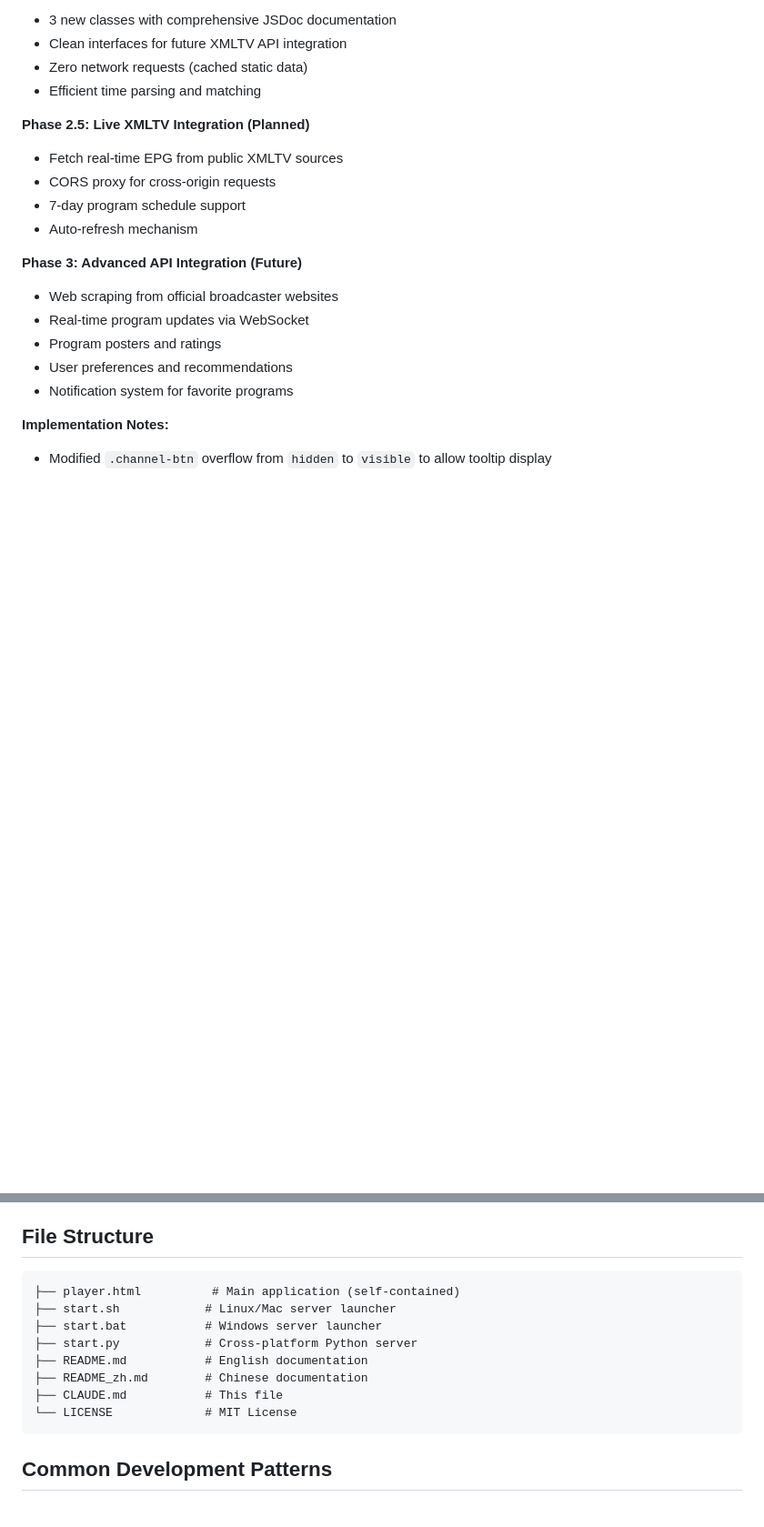
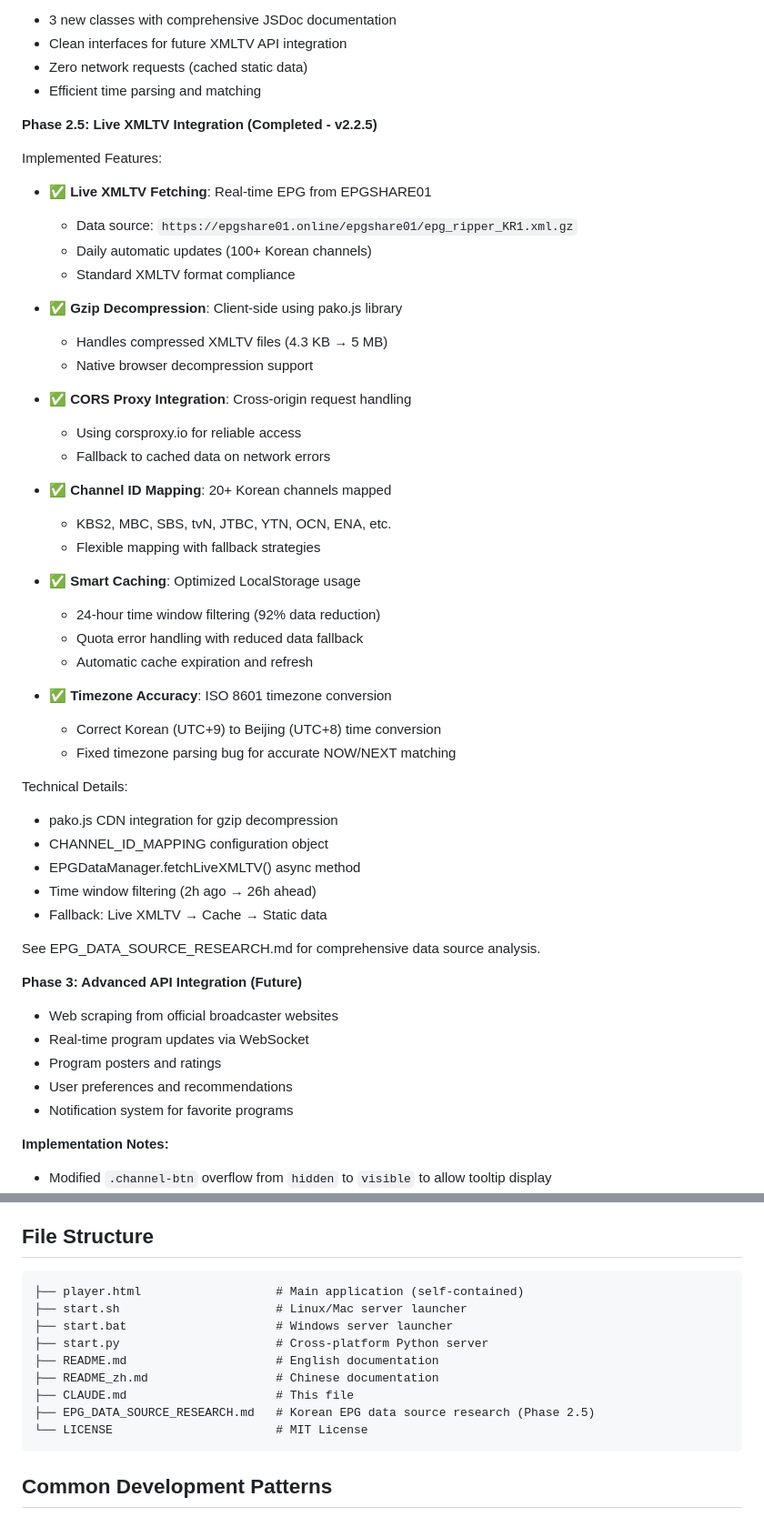
Before and after one commit to sawyerbutton/Melon4Program.github.io-kr_livetv, a Markdown page: CLAUDE.md, 2 parts joined by grey strips. Shown at 91% size. GitHub-like rendering; blank space fills up the shorter version.

Commit message:
docs: Update CLAUDE.md with Phase 2.5 completion and v2.2.5 release
Updated project documentation to reflect completion of EPG Phase 2.5
live XMLTV integration:

- Updated Project Overview to version 2.2.5
- Marked Phase 2.5 as "Completed" with comprehensive feature list
- Added v2.2.5 to Version History with detailed changelog
- Documented live XMLTV fetching from EPGSHARE01
- Documented timezone bug fix and LocalStorage optimizations
- Added EPG_DATA_SOURCE_RESEARCH.md to File Structure

Key achievements documented:
✅ Live XMLTV integration with 100+ Korean channels
✅ Gzip decompression and CORS proxy
✅ Smart caching with 92% data reduction
✅ Timezone accuracy fix (UTC+9 → UTC+8)
✅ Production-ready EPG system

🤖 Generated with [Claude Code](https://claude.com/claude-code)

Co-Authored-By: Claude <noreply@anthropic.com>

````diff
--- a/CLAUDE.md
+++ b/CLAUDE.md
@@ -155,11 +155,43 @@ Technical Implementation (lines 567-967):
 - Zero network requests (cached static data)
 - Efficient time parsing and matching
 
-**Phase 2.5: Live XMLTV Integration (Planned)**
-- Fetch real-time EPG from public XMLTV sources
-- CORS proxy for cross-origin requests
-- 7-day program schedule support
-- Auto-refresh mechanism
+**Phase 2.5: Live XMLTV Integration (Completed - v2.2.5)**
+
+Implemented Features:
+- ✅ **Live XMLTV Fetching**: Real-time EPG from EPGSHARE01
+  - Data source: `https://epgshare01.online/epgshare01/epg_ripper_KR1.xml.gz`
+  - Daily automatic updates (100+ Korean channels)
+  - Standard XMLTV format compliance
+
+- ✅ **Gzip Decompression**: Client-side using pako.js library
+  - Handles compressed XMLTV files (4.3 KB → 5 MB)
+  - Native browser decompression support
+
+- ✅ **CORS Proxy Integration**: Cross-origin request handling
+  - Using corsproxy.io for reliable access
+  - Fallback to cached data on network errors
+
+- ✅ **Channel ID Mapping**: 20+ Korean channels mapped
+  - KBS2, MBC, SBS, tvN, JTBC, YTN, OCN, ENA, etc.
+  - Flexible mapping with fallback strategies
+
+- ✅ **Smart Caching**: Optimized LocalStorage usage
+  - 24-hour time window filtering (92% data reduction)
+  - Quota error handling with reduced data fallback
+  - Automatic cache expiration and refresh
+
+- ✅ **Timezone Accuracy**: ISO 8601 timezone conversion
+  - Correct Korean (UTC+9) to Beijing (UTC+8) time conversion
+  - Fixed timezone parsing bug for accurate NOW/NEXT matching
+
+Technical Details:
+- pako.js CDN integration for gzip decompression
+- CHANNEL_ID_MAPPING configuration object
+- EPGDataManager.fetchLiveXMLTV() async method
+- Time window filtering (2h ago → 26h ahead)
+- Fallback: Live XMLTV → Cache → Static data
+
+See EPG_DATA_SOURCE_RESEARCH.md for comprehensive data source analysis.
 
 **Phase 3: Advanced API Integration (Future)**
 - Web scraping from official broadcaster websites
@@ -255,14 +287,15 @@ Edit the `channels` array in player.html (lines 363-445):
 ## File Structure
 
 ```
-├── player.html          # Main application (self-contained)
-├── start.sh            # Linux/Mac server launcher
-├── start.bat           # Windows server launcher
-├── start.py            # Cross-platform Python server
-├── README.md           # English documentation
-├── README_zh.md        # Chinese documentation
-├── CLAUDE.md           # This file
-└── LICENSE             # MIT License
+├── player.html                   # Main application (self-contained)
+├── start.sh                      # Linux/Mac server launcher
+├── start.bat                     # Windows server launcher
+├── start.py                      # Cross-platform Python server
+├── README.md                     # English documentation
+├── README_zh.md                  # Chinese documentation
+├── CLAUDE.md                     # This file
+├── EPG_DATA_SOURCE_RESEARCH.md   # Korean EPG data source research (Phase 2.5)
+└── LICENSE                       # MIT License
 ```
 
 ## Common Development Patterns
````
Also changed, not shown: other parts of CLAUDE.md (+24 -1 lines).
